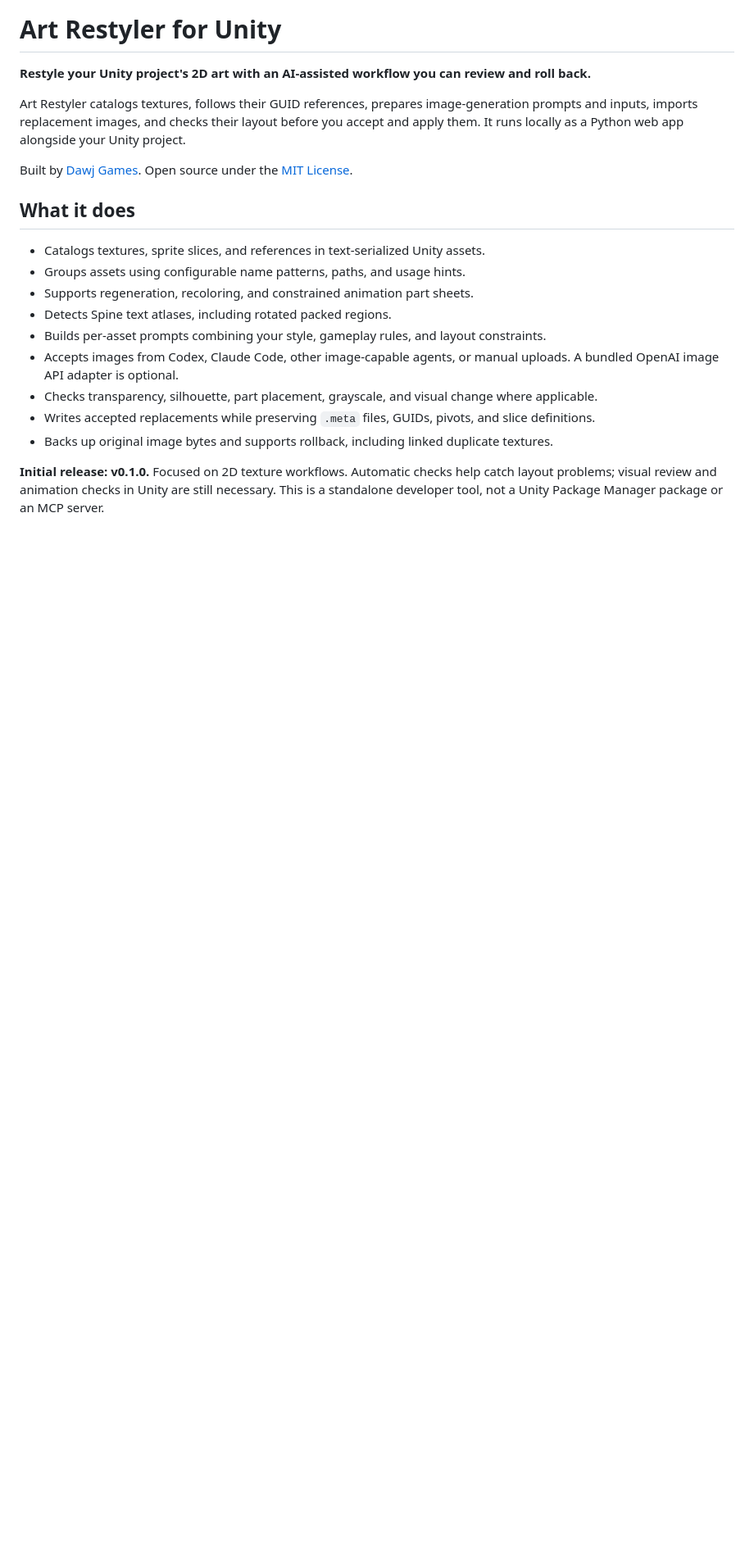
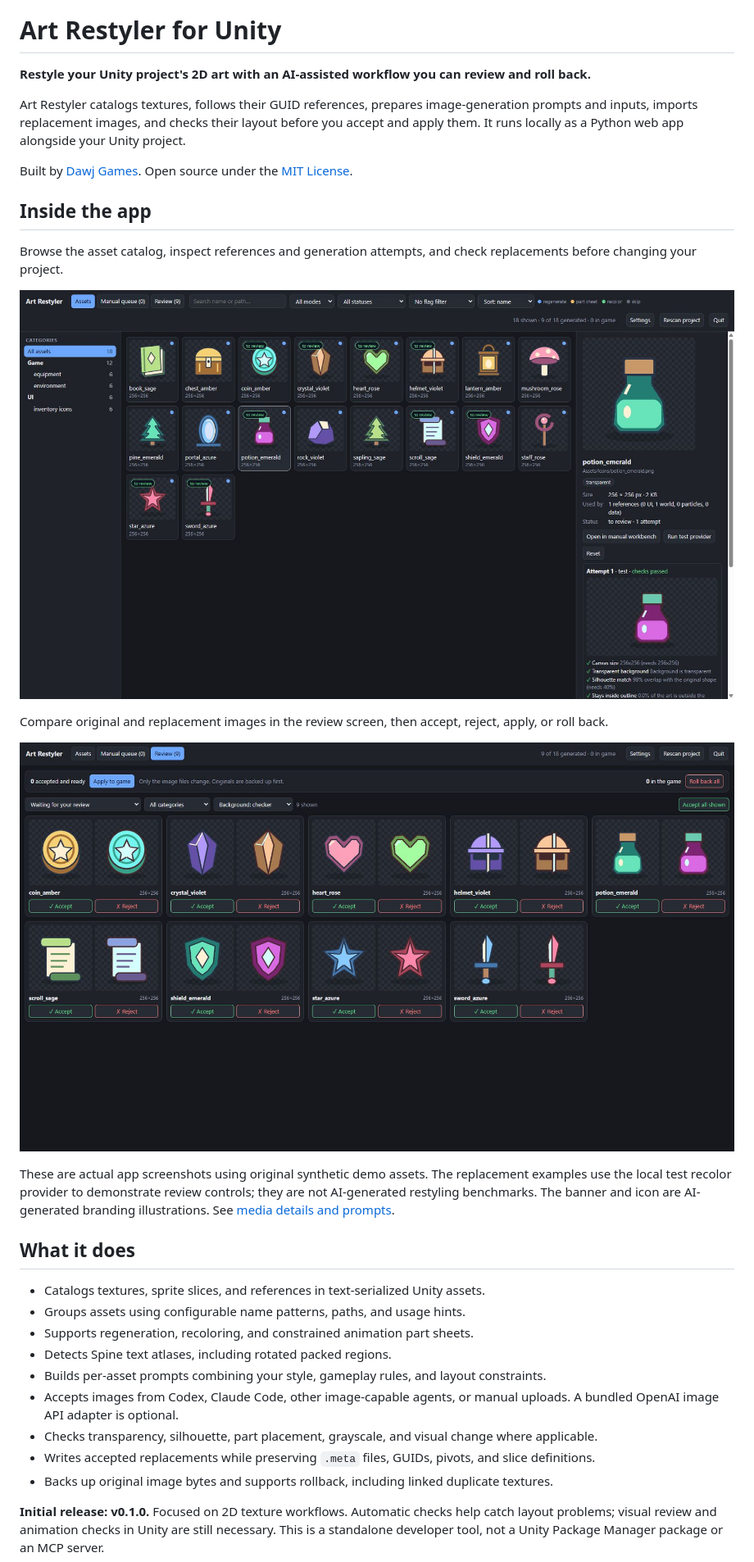
Before and after one commit to Dawj-Games/art-restyler, a Markdown page: README.md, the part around the change printed below. Shown: that part at 82% size. Drawn GitHub-style; pictures changed too: docs/media/app-catalog.jpg (added), docs/media/app-review.jpg (added); blank space fills up the shorter version.

Commit message:
Add Art Restyler branding and real app screenshots

```diff
--- a/README.md
+++ b/README.md
@@ -5,6 +9,18 @@
 Art Restyler catalogs textures, follows their GUID references, prepares image-generation prompts and inputs, imports replacement images, and checks their layout before you accept and apply them. It runs locally as a Python web app alongside your Unity project.
 
 Built by [Dawj Games](https://github.com/Dawj-Games). Open source under the [MIT License](LICENSE).
+
+## Inside the app
+
+Browse the asset catalog, inspect references and generation attempts, and check replacements before changing your project.
+
+![Real Art Restyler asset catalog showing synthetic fantasy icons, categories, metadata, and validation checks](docs/media/app-catalog.jpg)
+
+Compare original and replacement images in the review screen, then accept, reject, apply, or roll back.
+
+![Real Art Restyler review screen showing original and replacement icons side by side](docs/media/app-review.jpg)
+
+These are actual app screenshots using original synthetic demo assets. The replacement examples use the local test recolor provider to demonstrate review controls; they are not AI-generated restyling benchmarks. The banner and icon are AI-generated branding illustrations. See [media details and prompts](docs/media/README.md).
 
 ## What it does
 
```
Also changed, not shown: other parts of README.md (+4 -0 lines), docs/media/README.md (added, +14 -0 lines), docs/media/prompts.md (added, +11 -0 lines), 2 other files.
